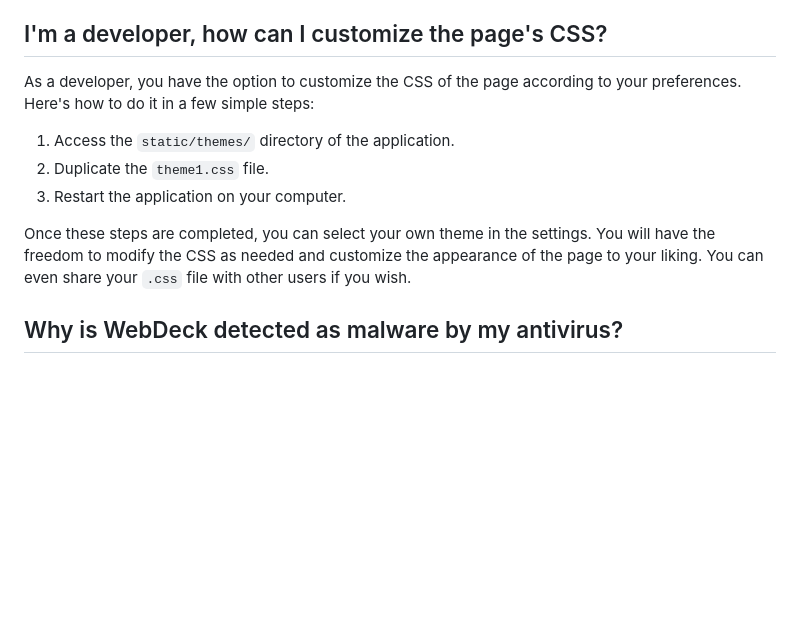
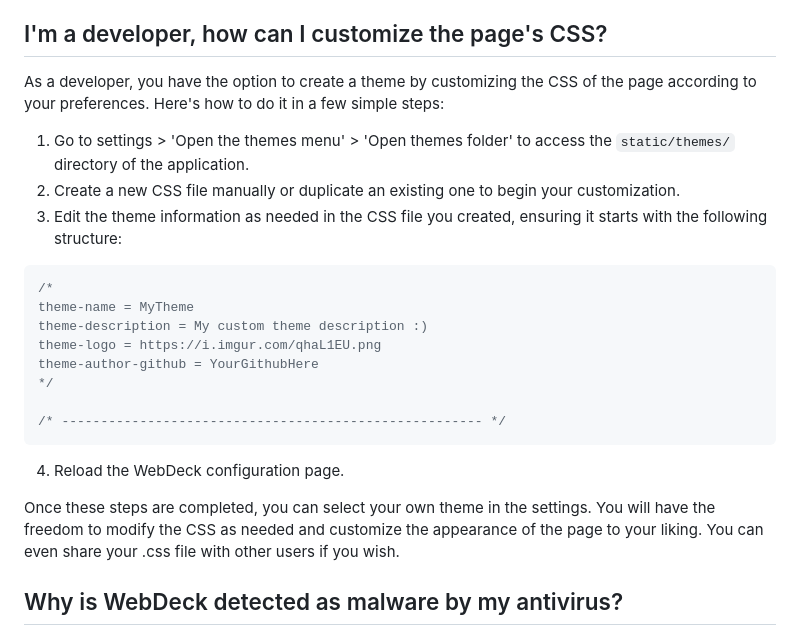
Before and after one commit to Lenochxd/WebDeck, a Markdown page: static/files/FAQ-en.md, the part around the change printed below. GitHub-like rendering; blank space fills up the shorter version.

````diff
--- a/static/files/FAQ-en.md
+++ b/static/files/FAQ-en.md
@@ -169,13 +169,26 @@ Absolutely! You have the option to select any file, and it will be opened with t
 
 ## I'm a developer, how can I customize the page's CSS?
 
-As a developer, you have the option to customize the CSS of the page according to your preferences. Here's how to do it in a few simple steps:
+As a developer, you have the option to create a theme by customizing the CSS of the page according to your preferences. Here's how to do it in a few simple steps:
 
-1. Access the `static/themes/` directory of the application.
-2. Duplicate the `theme1.css` file.
-3. Restart the application on your computer.
+1. Go to settings > 'Open the themes menu' > 'Open themes folder' to access the `static/themes/` directory of the application.
+2. Create a new CSS file manually or duplicate an existing one to begin your customization.
+3. Edit the theme information as needed in the CSS file you created, ensuring it starts with the following structure:
 
-Once these steps are completed, you can select your own theme in the settings. You will have the freedom to modify the CSS as needed and customize the appearance of the page to your liking. You can even share your `.css` file with other users if you wish.
+```css
+/*
+theme-name = MyTheme
+theme-description = My custom theme description :)
+theme-logo = https://i.imgur.com/qhaL1EU.png
+theme-author-github = YourGithubHere
+*/
+
+/* ------------------------------------------------------ */
+```
+
+4. Reload the WebDeck configuration page.
+
+Once these steps are completed, you can select your own theme in the settings. You will have the freedom to modify the CSS as needed and customize the appearance of the page to your liking. You can even share your .css file with other users if you wish.
 
 
 ## Why is WebDeck detected as malware by my antivirus?
````
Also changed, not shown: other parts of static/files/FAQ-en.md (+1 -1 lines), static/files/FAQ-fr.md (+21 -8 lines).
